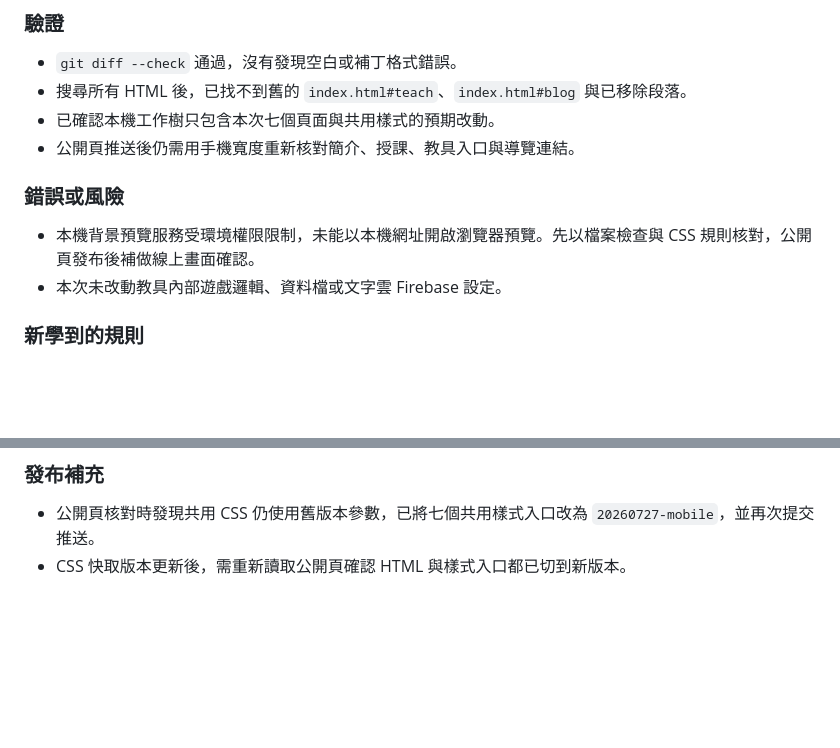
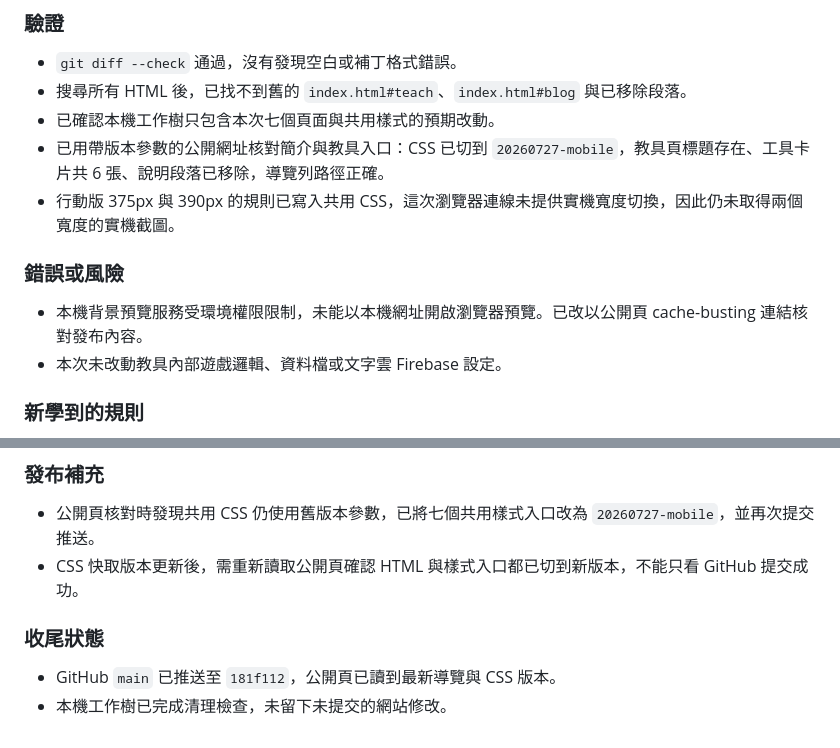
Before and after one commit to 594katchang-source/594katchang-source.github.io, a Markdown page: project-worklog.md, 2 parts joined by grey strips. Rendered like a GitHub page; blank space fills up the shorter version.

Commit message:
Close out responsive website update

```diff
--- a/project-worklog.md
+++ b/project-worklog.md
@@ -341,11 +341,12 @@
 - `git diff --check` 通過，沒有發現空白或補丁格式錯誤。
 - 搜尋所有 HTML 後，已找不到舊的 `index.html#teach`、`index.html#blog` 與已移除段落。
 - 已確認本機工作樹只包含本次七個頁面與共用樣式的預期改動。
-- 公開頁推送後仍需用手機寬度重新核對簡介、授課、教具入口與導覽連結。
+- 已用帶版本參數的公開網址核對簡介與教具入口：CSS 已切到 `20260727-mobile`，教具頁標題存在、工具卡片共 6 張、說明段落已移除，導覽列路徑正確。
+- 行動版 375px 與 390px 的規則已寫入共用 CSS，這次瀏覽器連線未提供實機寬度切換，因此仍未取得兩個寬度的實機截圖。
 
 ### 錯誤或風險
 
-- 本機背景預覽服務受環境權限限制，未能以本機網址開啟瀏覽器預覽。先以檔案檢查與 CSS 規則核對，公開頁發布後補做線上畫面確認。
+- 本機背景預覽服務受環境權限限制，未能以本機網址開啟瀏覽器預覽。已改以公開頁 cache-busting 連結核對發布內容。
 - 本次未改動教具內部遊戲邏輯、資料檔或文字雲 Firebase 設定。
 
 ### 新學到的規則
@@ -361,4 +362,9 @@
 ### 發布補充
 
 - 公開頁核對時發現共用 CSS 仍使用舊版本參數，已將七個共用樣式入口改為 `20260727-mobile`，並再次提交推送。
-- CSS 快取版本更新後，需重新讀取公開頁確認 HTML 與樣式入口都已切到新版本。
+- CSS 快取版本更新後，需重新讀取公開頁確認 HTML 與樣式入口都已切到新版本，不能只看 GitHub 提交成功。
+
+### 收尾狀態
+
+- GitHub `main` 已推送至 `181f112`，公開頁已讀到最新導覽與 CSS 版本。
+- 本機工作樹已完成清理檢查，未留下未提交的網站修改。
```
